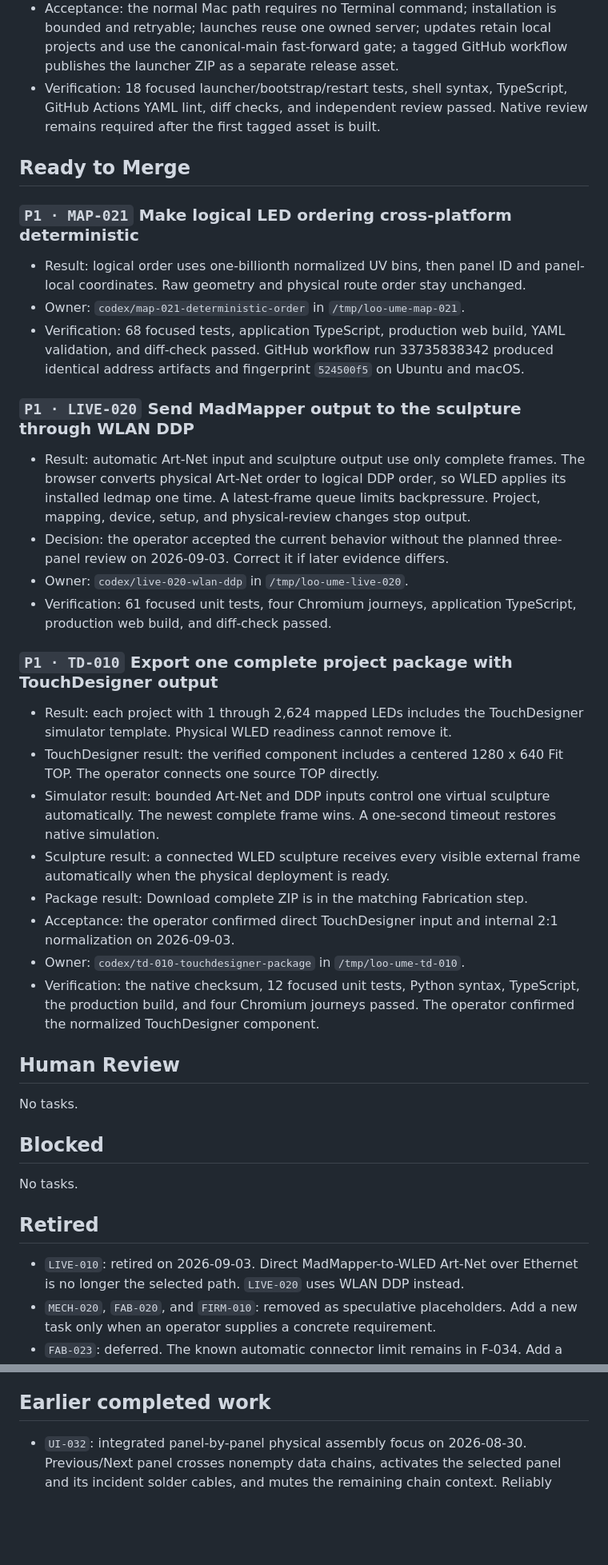
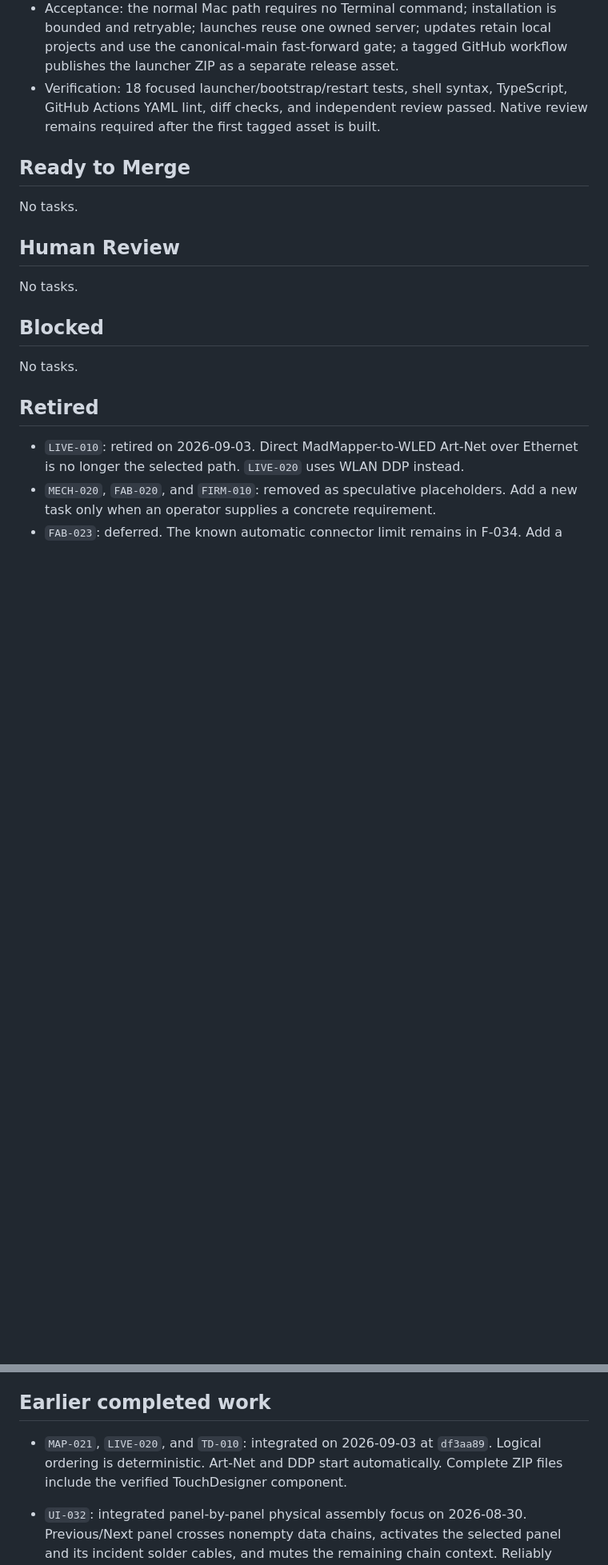
Before and after one commit to MateSteinforth/LOO-UME, a Markdown page: TASKS.md, 2 parts joined by grey strips. Shown at 80% size. Rendered like a GitHub page; blank space fills up the shorter version.

Commit message:
Mark integrated external output tasks complete

```diff
--- a/TASKS.md
+++ b/TASKS.md
@@ -204,48 +204,7 @@ No tasks.
 
 ## Ready to Merge
 
-### `P1 · MAP-021` Make logical LED ordering cross-platform deterministic
-
-- Result: logical order uses one-billionth normalized UV bins, then panel ID
-  and panel-local coordinates. Raw geometry and physical route order stay
-  unchanged.
-- Owner: `codex/map-021-deterministic-order` in `/tmp/loo-ume-map-021`.
-- Verification: 68 focused tests, application TypeScript, production web
-  build, YAML validation, and diff-check passed. GitHub workflow run
-  33735838342 produced identical address artifacts and fingerprint `524500f5`
-  on Ubuntu and macOS.
-
-### `P1 · LIVE-020` Send MadMapper output to the sculpture through WLAN DDP
-
-- Result: automatic Art-Net input and sculpture output use only complete
-  frames. The browser converts physical Art-Net order to logical DDP
-  order, so WLED applies its installed ledmap one time. A latest-frame queue
-  limits backpressure. Project, mapping, device, setup, and physical-review
-  changes stop output.
-- Decision: the operator accepted the current behavior without the planned
-  three-panel review on 2026-09-03. Correct it if later evidence differs.
-- Owner: `codex/live-020-wlan-ddp` in `/tmp/loo-ume-live-020`.
-- Verification: 61 focused unit tests, four Chromium journeys, application
-  TypeScript, production web build, and diff-check passed.
-
-### `P1 · TD-010` Export one complete project package with TouchDesigner output
-
-- Result: each project with 1 through 2,624 mapped LEDs includes the
-  TouchDesigner simulator template. Physical WLED readiness cannot remove it.
-- TouchDesigner result: the verified component includes a centered 1280 x 640
-  Fit TOP. The operator connects one source TOP directly.
-- Simulator result: bounded Art-Net and DDP inputs control one virtual
-  sculpture automatically. The newest complete frame wins. A one-second
-  timeout restores native simulation.
-- Sculpture result: a connected WLED sculpture receives every visible external
-  frame automatically when the physical deployment is ready.
-- Package result: Download complete ZIP is in the matching Fabrication step.
-- Acceptance: the operator confirmed direct TouchDesigner input and internal
-  2:1 normalization on 2026-09-03.
-- Owner: `codex/td-010-touchdesigner-package` in `/tmp/loo-ume-td-010`.
-- Verification: the native checksum, 12 focused unit tests, Python syntax,
-  TypeScript, the production build, and four Chromium journeys passed. The
-  operator confirmed the normalized TouchDesigner component.
+No tasks.
 
 ## Human Review
 
@@ -269,6 +228,9 @@ No tasks.
 
 ## Earlier completed work
 
+- `MAP-021`, `LIVE-020`, and `TD-010`: integrated on 2026-09-03 at `df3aa89`.
+  Logical ordering is deterministic. Art-Net and DDP start automatically.
+  Complete ZIP files include the verified TouchDesigner component.
 - `UI-032`: integrated panel-by-panel physical assembly focus on 2026-08-30.
   Previous/Next panel crosses nonempty data chains, activates the selected
   panel and its incident solder cables, and mutes the remaining chain context.
```
